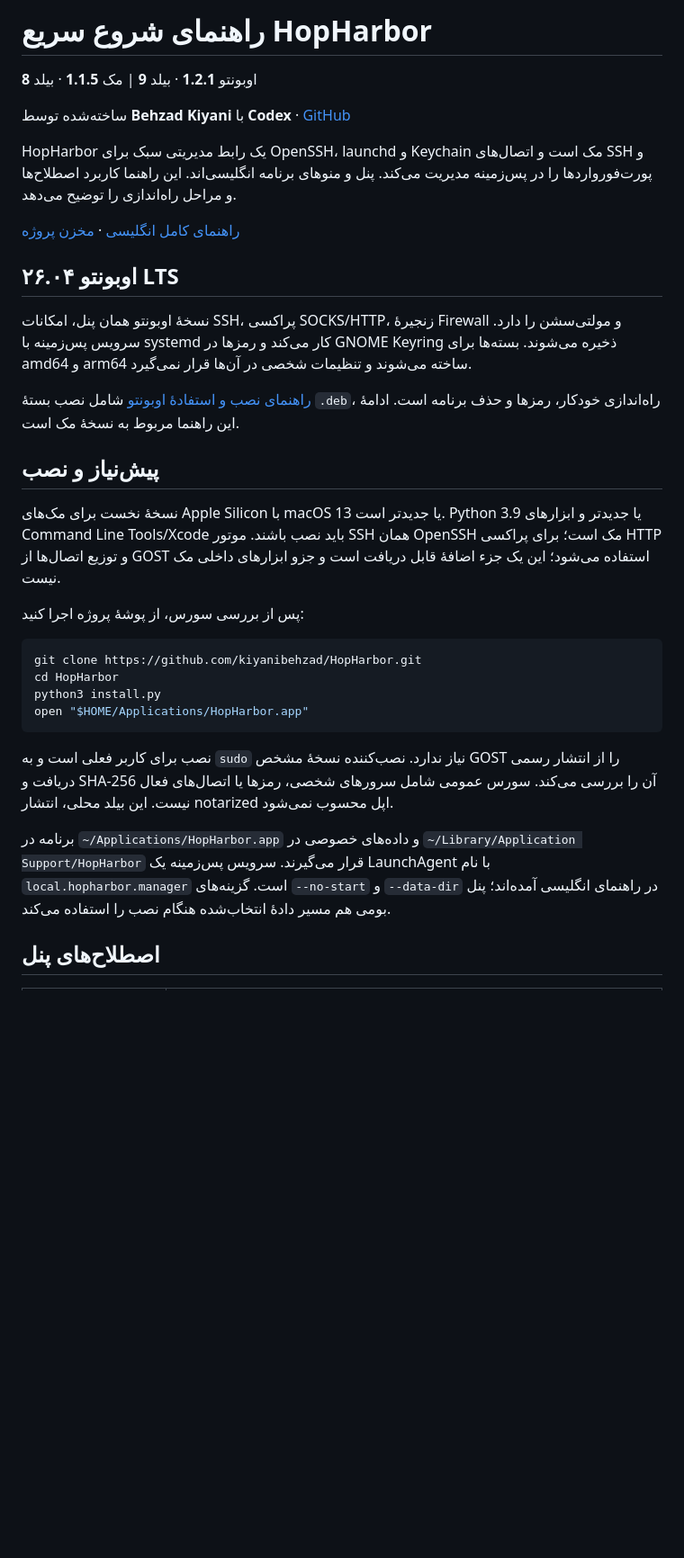
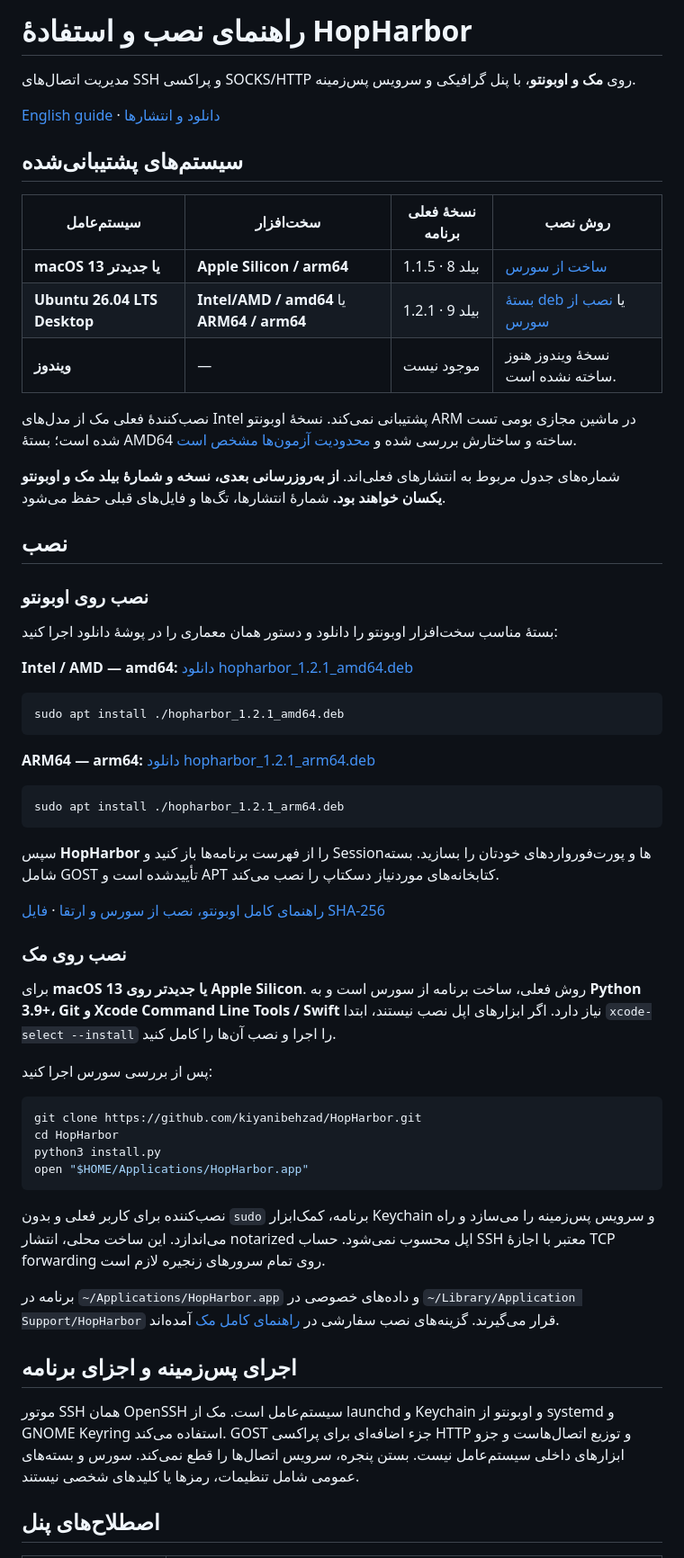
Before and after one commit to kiyanibehzad/HopHarbor, a Markdown page: README.fa.md, the part around one of its changes. Shown at 90% size. Rendered like a GitHub page; blank space fills up the shorter version.

Commit message:
Clarify supported platforms and put installation first

````diff
--- a/README.fa.md
+++ b/README.fa.md
@@ -1,24 +1,48 @@
-# راهنمای شروع سریع HopHarbor
+# راهنمای نصب و استفادهٔ HopHarbor
 
-اوبونتو **1.2.1** · بیلد **9** | مک **1.1.5** · بیلد **8**
+مدیریت اتصال‌های SSH و پراکسی SOCKS/HTTP روی **مک و اوبونتو**، با پنل گرافیکی و سرویس پس‌زمینه.
 
-ساخته‌شده توسط **Behzad Kiyani** با **Codex** · [GitHub](https://github.com/kiyanibehzad/HopHarbor)
+[English guide](README.md) · [دانلود و انتشارها](https://github.com/kiyanibehzad/HopHarbor/releases/latest)
 
-HopHarbor یک رابط مدیریتی سبک برای OpenSSH، launchd و Keychain مک است و اتصال‌های SSH و پورت‌فورواردها را در پس‌زمینه مدیریت می‌کند. پنل و منوهای برنامه انگلیسی‌اند. این راهنما کاربرد اصطلاح‌ها و مراحل راه‌اندازی را توضیح می‌دهد.
+## سیستم‌های پشتیبانی‌شده
 
-[راهنمای کامل انگلیسی](README.md) · [مخزن پروژه](https://github.com/kiyanibehzad/HopHarbor)
+| سیستم‌عامل | سخت‌افزار | نسخهٔ فعلی برنامه | روش نصب |
+| --- | --- | --- | --- |
+| **macOS 13 یا جدیدتر** | **Apple Silicon / arm64** | 1.1.5 · بیلد 8 | [ساخت از سورس](#نصب-روی-مک) |
+| **Ubuntu 26.04 LTS Desktop** | **Intel/AMD / amd64** یا **ARM64 / arm64** | 1.2.1 · بیلد 9 | [بستهٔ deb](#نصب-روی-اوبونتو) یا [نصب از سورس](docs/ubuntu.md#install-from-reviewed-source-instead) |
+| **ویندوز** | — | موجود نیست | نسخهٔ ویندوز هنوز ساخته نشده است. |
 
-## اوبونتو ۲۶.۰۴ LTS
+نصب‌کنندهٔ فعلی مک از مدل‌های Intel پشتیبانی نمی‌کند. نسخهٔ اوبونتو ARM در ماشین مجازی بومی تست شده است؛ بستهٔ AMD64 ساخته و ساختارش بررسی شده و [محدودیت آزمون‌ها مشخص است](docs/ubuntu-testing.md).
 
-نسخهٔ اوبونتو همان پنل، امکانات SSH، پراکسی SOCKS/HTTP، زنجیرهٔ Firewall و مولتی‌سشن را دارد. سرویس پس‌زمینه با systemd کار می‌کند و رمزها در GNOME Keyring ذخیره می‌شوند. بسته‌ها برای amd64 و arm64 ساخته می‌شوند و تنظیمات شخصی در آن‌ها قرار نمی‌گیرد.
+شماره‌های جدول مربوط به انتشارهای فعلی‌اند. **از به‌روزرسانی بعدی، نسخه و شمارهٔ بیلد مک و اوبونتو یکسان خواهند بود.** شمارهٔ انتشارها، تگ‌ها و فایل‌های قبلی حفظ می‌شود.
 
-[راهنمای نصب و استفادهٔ اوبونتو](docs/ubuntu.md) شامل نصب بستهٔ `.deb`، راه‌اندازی خودکار، رمزها و حذف برنامه است. ادامهٔ این راهنما مربوط به نسخهٔ مک است.
+## نصب
 
-## پیش‌نیاز و نصب
+### نصب روی اوبونتو
 
-نسخهٔ نخست برای مک‌های Apple Silicon با macOS 13 یا جدیدتر است. Python 3.9 یا جدیدتر و ابزارهای Command Line Tools/Xcode باید نصب باشند. موتور SSH همان OpenSSH مک است؛ برای پراکسی HTTP و توزیع اتصال‌ها از GOST استفاده می‌شود؛ این یک جزء اضافهٔ قابل دریافت است و جزو ابزارهای داخلی مک نیست.
+بستهٔ مناسب سخت‌افزار اوبونتو را دانلود و دستور همان معماری را در پوشهٔ دانلود اجرا کنید:
 
-پس از بررسی سورس، از پوشهٔ پروژه اجرا کنید:
+**Intel / AMD — amd64:** [دانلود hopharbor_1.2.1_amd64.deb](https://github.com/kiyanibehzad/HopHarbor/releases/download/v1.2.1/hopharbor_1.2.1_amd64.deb)
+
+```sh
+sudo apt install ./hopharbor_1.2.1_amd64.deb
+```
+
+**ARM64 — arm64:** [دانلود hopharbor_1.2.1_arm64.deb](https://github.com/kiyanibehzad/HopHarbor/releases/download/v1.2.1/hopharbor_1.2.1_arm64.deb)
+
+```sh
+sudo apt install ./hopharbor_1.2.1_arm64.deb
+```
+
+سپس **HopHarbor** را از فهرست برنامه‌ها باز کنید و Sessionها و پورت‌فورواردهای خودتان را بسازید. بسته شامل GOST تأییدشده است و APT کتابخانه‌های موردنیاز دسکتاپ را نصب می‌کند.
+
+[راهنمای کامل اوبونتو، نصب از سورس و ارتقا](docs/ubuntu.md) · [فایل SHA-256](https://github.com/kiyanibehzad/HopHarbor/releases/download/v1.2.1/HopHarbor-Ubuntu-1.2.1-SHA256SUMS.txt)
+
+### نصب روی مک
+
+برای **macOS 13 یا جدیدتر روی Apple Silicon**. روش فعلی، ساخت برنامه از سورس است و به **Python 3.9+، Git و Xcode Command Line Tools / Swift** نیاز دارد. اگر ابزارهای اپل نصب نیستند، ابتدا `xcode-select --install` را اجرا و نصب آن‌ها را کامل کنید.
+
+پس از بررسی سورس اجرا کنید:
 
 ```sh
 git clone https://github.com/kiyanibehzad/HopHarbor.git
@@ -27,9 +51,13 @@ python3 install.py
 open "$HOME/Applications/HopHarbor.app"
 ```
 
-نصب برای کاربر فعلی است و به `sudo` نیاز ندارد. نصب‌کننده نسخهٔ مشخص GOST را از انتشار رسمی دریافت و SHA-256 آن را بررسی می‌کند. سورس عمومی شامل سرورهای شخصی، رمزها یا اتصال‌های فعال نیست. این بیلد محلی، انتشار notarized اپل محسوب نمی‌شود.
+نصب‌کننده برای کاربر فعلی و بدون `sudo` برنامه، کمک‌ابزار Keychain و سرویس پس‌زمینه را می‌سازد و راه می‌اندازد. این ساخت محلی، انتشار notarized اپل محسوب نمی‌شود. حساب SSH معتبر با اجازهٔ TCP forwarding روی تمام سرورهای زنجیره لازم است.
 
-برنامه در `~/Applications/HopHarbor.app` و داده‌های خصوصی در `~/Library/Application Support/HopHarbor` قرار می‌گیرند. سرویس پس‌زمینه یک LaunchAgent با نام `local.hopharbor.manager` است. گزینه‌های `--no-start` و `--data-dir` در راهنمای انگلیسی آمده‌اند؛ پنل بومی هم مسیر دادهٔ انتخاب‌شده هنگام نصب را استفاده می‌کند.
+برنامه در `~/Applications/HopHarbor.app` و داده‌های خصوصی در `~/Library/Application Support/HopHarbor` قرار می‌گیرند. گزینه‌های نصب سفارشی در [راهنمای کامل مک](README.md#macos-installation-details) آمده‌اند.
+
+## اجرای پس‌زمینه و اجزای برنامه
+
+موتور SSH همان OpenSSH سیستم‌عامل است. مک از launchd و Keychain و اوبونتو از systemd و GNOME Keyring استفاده می‌کند. GOST جزء اضافه‌ای برای پراکسی HTTP و توزیع اتصال‌هاست و جزو ابزارهای داخلی سیستم‌عامل نیست. بستن پنجره، سرویس اتصال‌ها را قطع نمی‌کند. سورس و بسته‌های عمومی شامل تنظیمات، رمزها یا کلیدهای شخصی نیستند.
 
 ## اصطلاح‌های پنل
 
````
Also changed, not shown: other parts of README.fa.md (+2 -0 lines), README.md (+58 -29 lines).
